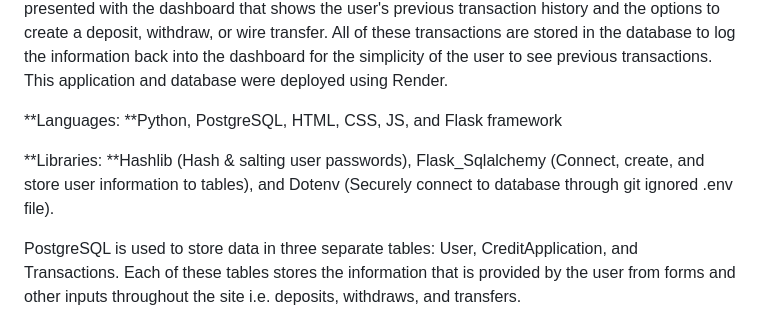
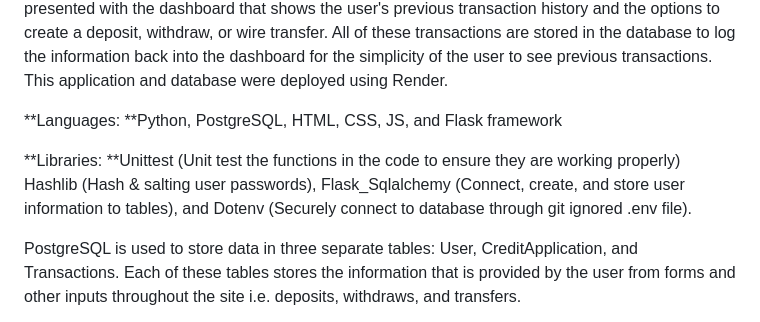
Before and after one commit to mattsel/NovaX-Bank, a Markdown page: README.md, the part around the change. Rendered like a GitHub page.

```diff
--- a/README.md
+++ b/README.md
@@ -5,7 +5,7 @@
 
 **Languages: **Python, PostgreSQL, HTML, CSS, JS, and Flask framework
 
-**Libraries: **Hashlib (Hash & salting user passwords), Flask_Sqlalchemy (Connect, create, and store user information to tables), and Dotenv (Securely connect to database through git ignored .env file).
+**Libraries: **Unittest (Unit test the functions in the code to ensure they are working properly) Hashlib (Hash & salting user passwords), Flask_Sqlalchemy (Connect, create, and store user information to tables), and Dotenv (Securely connect to database through git ignored .env file).
 
 PostgreSQL is used to store data in three separate tables: User, CreditApplication, and Transactions. Each of these tables stores the information that is provided by the user from forms and other inputs throughout the site i.e. deposits, withdraws, and transfers.
 
```
